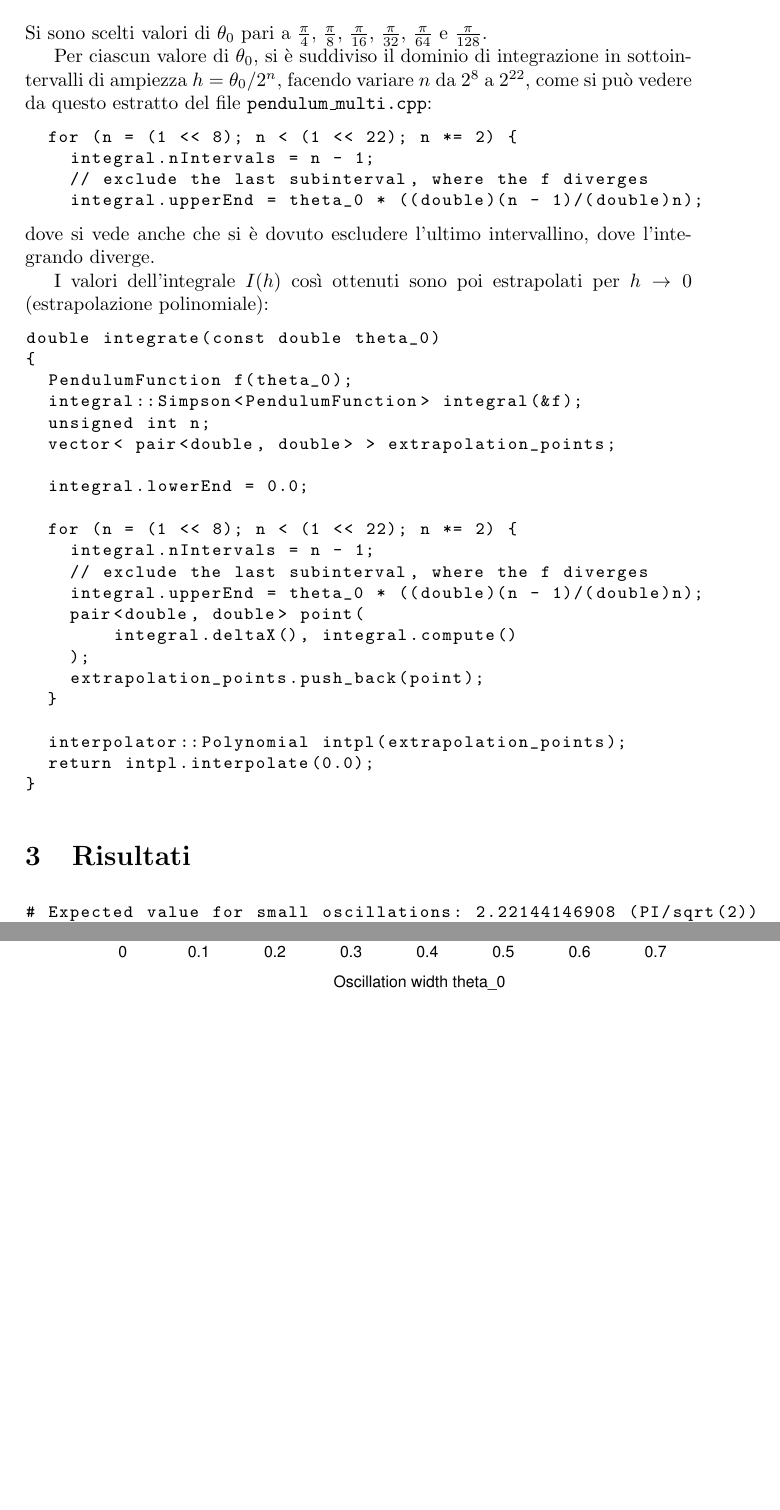
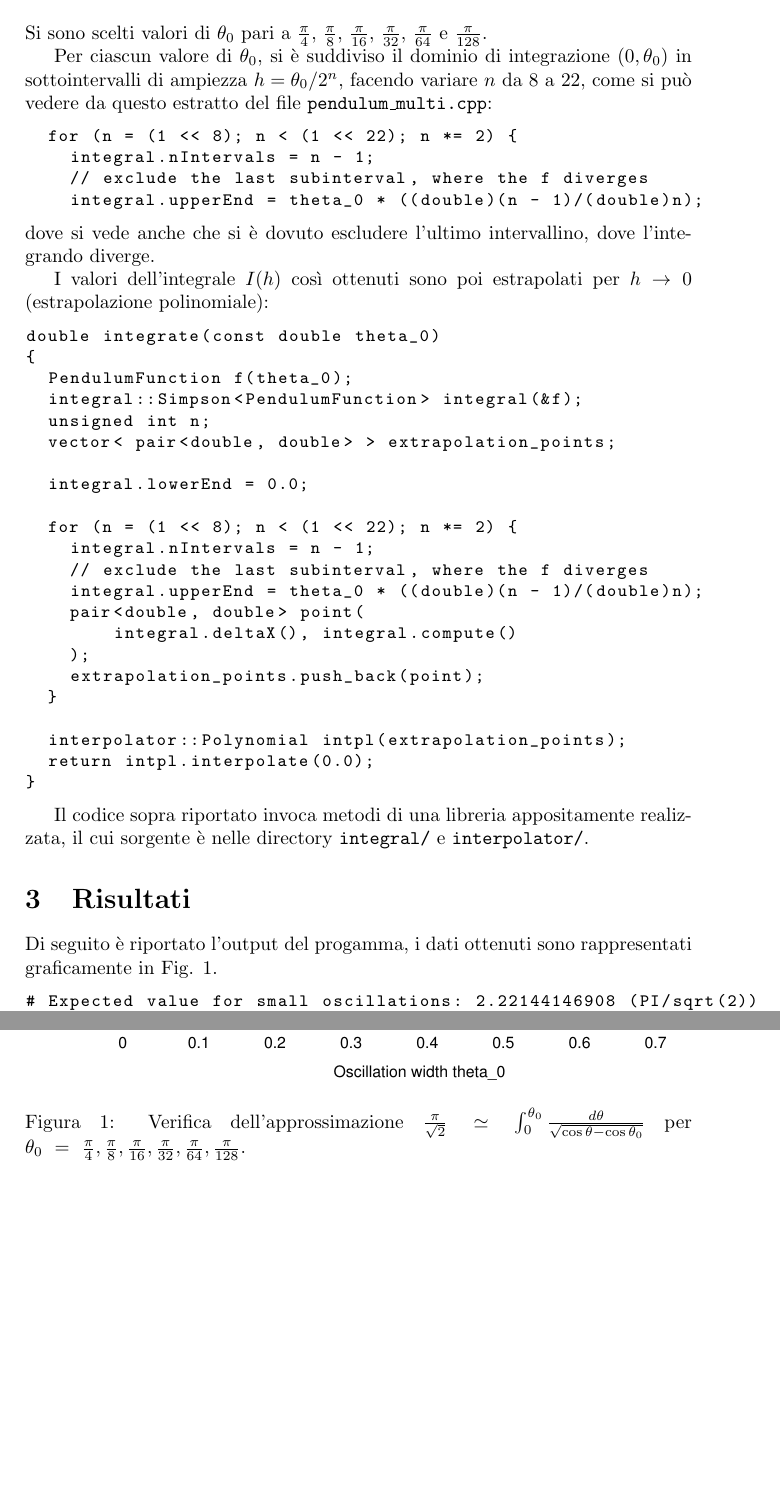
Before and after one commit to gderosa/comp_physics, a LaTeX problem sheet (exercises/2011/03/25/pendulum.tex): two parts of pages 2 and 3 of 3, joined at a grey line, cut so that both start at the same text, the shorter picture padded with empty space. Compiled offline with pdfLaTeX.

Commit message:
pendulum short essay, in italian

```diff
--- a/exercises/2011/03/25/pendulum.tex
+++ b/exercises/2011/03/25/pendulum.tex
@@ -56,8 +56,9 @@ per valori sempre più piccoli di $\theta_0$.
 Si sono scelti valori di $\theta_0$ pari a $\frac{\pi}{4}$, $\frac{\pi}{8}$,
 $\frac{\pi}{16}$, $\frac{\pi}{32}$, $\frac{\pi}{64}$ e $\frac{\pi}{128}$.
 
-Per ciascun valore di $\theta_0$, si è suddiviso il dominio di integrazione in sottointervalli
-di ampiezza $h = \theta_0/2^{n}$, facendo variare $n$ da $2^{8}$ a $2^{22}$, come si può
+Per ciascun valore di $\theta_0$, si è suddiviso il dominio di integrazione
+$(0, \theta_0)$ in sottointervalli
+di ampiezza $h = \theta_0/2^{n}$, facendo variare $n$ da $8$ a $22$, come si può
 vedere da questo estratto del file \texttt{pendulum\_multi.cpp}:
 \begin{lstlisting}
   for (n = (1 << 8); n < (1 << 22); n *= 2) {
@@ -95,7 +96,13 @@ double integrate(const double theta_0)
 }
 \end{lstlisting}
 
+Il codice sopra riportato invoca metodi di una libreria appositamente
+realizzata, il cui sorgente è nelle directory
+\texttt{integral/} e \texttt{interpolator/}.
+
 \section{Risultati}
+Di seguito è riportato l'output del progamma, i dati ottenuti sono
+rappresentati graficamente in Fig. \ref{fig:plot}.
 \begin{lstlisting}
 # Expected value for small oscillations: 2.22144146908 (PI/sqrt(2))
      0.785398163397       2.3095244447    # theta_0 = PI/4
@@ -105,6 +112,3 @@ double integrate(const double theta_0)
     0.0490873852123      2.22109705354    # theta_0 = PI/64
     0.0245436926062      2.22084620366    # theta_0 = PI/128
 \end{lstlisting}
-\begin{center}\begin{figure}\begin{center}
-\includegraphics[width=130mm]{plot.pdf}
-\end{center}\end{figure}\end{center}
@@ -110,0 +119,4 @@ double integrate(const double theta_0)
+      \includegraphics[width=130mm]{plot.pdf}
+    \end{center}
+
+    \caption{ Verifica dell'approssimazione $ \frac{\pi}{\sqrt{2}} \simeq \int_{0}^{\theta_0}\frac{d\theta}{\sqrt{\cos{\theta}-\cos{\theta_0}}} $ per $ \theta_0~=~\frac{\pi}{4}, \frac{\pi}{8}, \frac{\pi}{16}, \frac{\pi}{32}, \frac{\pi}{64}, \frac{\pi}{128} $.  }
```
Also changed, not shown: exercises/2011/03/25/pendulum.tex (13 more changed lines).
